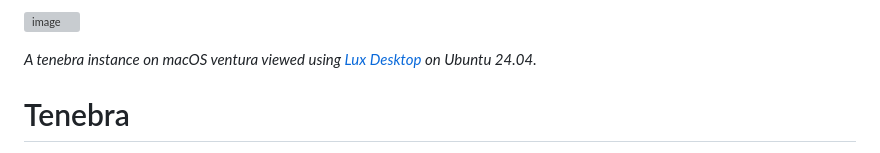
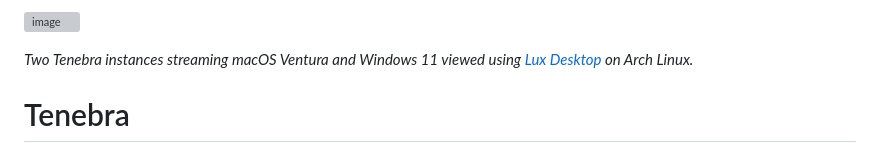
Before and after one commit to UE2020/tenebra, a Markdown page: README.md, the part around one of its changes. Drawn GitHub-style; grey boxes are pictures that could not be loaded.

```diff
--- a/README.md
+++ b/README.md
@@ -2,5 +2,5 @@
 
-*A tenebra instance on macOS ventura viewed using [Lux Desktop](https://github.com/BlueCannonBall/lux-desktop) on Ubuntu 24.04.*
+*Two Tenebra instances streaming macOS Ventura and Windows 11 viewed using [Lux Desktop](https://github.com/BlueCannonBall/lux-desktop) on Arch Linux.*
 
 # Tenebra
 
```
Also changed, not shown: other parts of README.md (+3 -3 lines).
